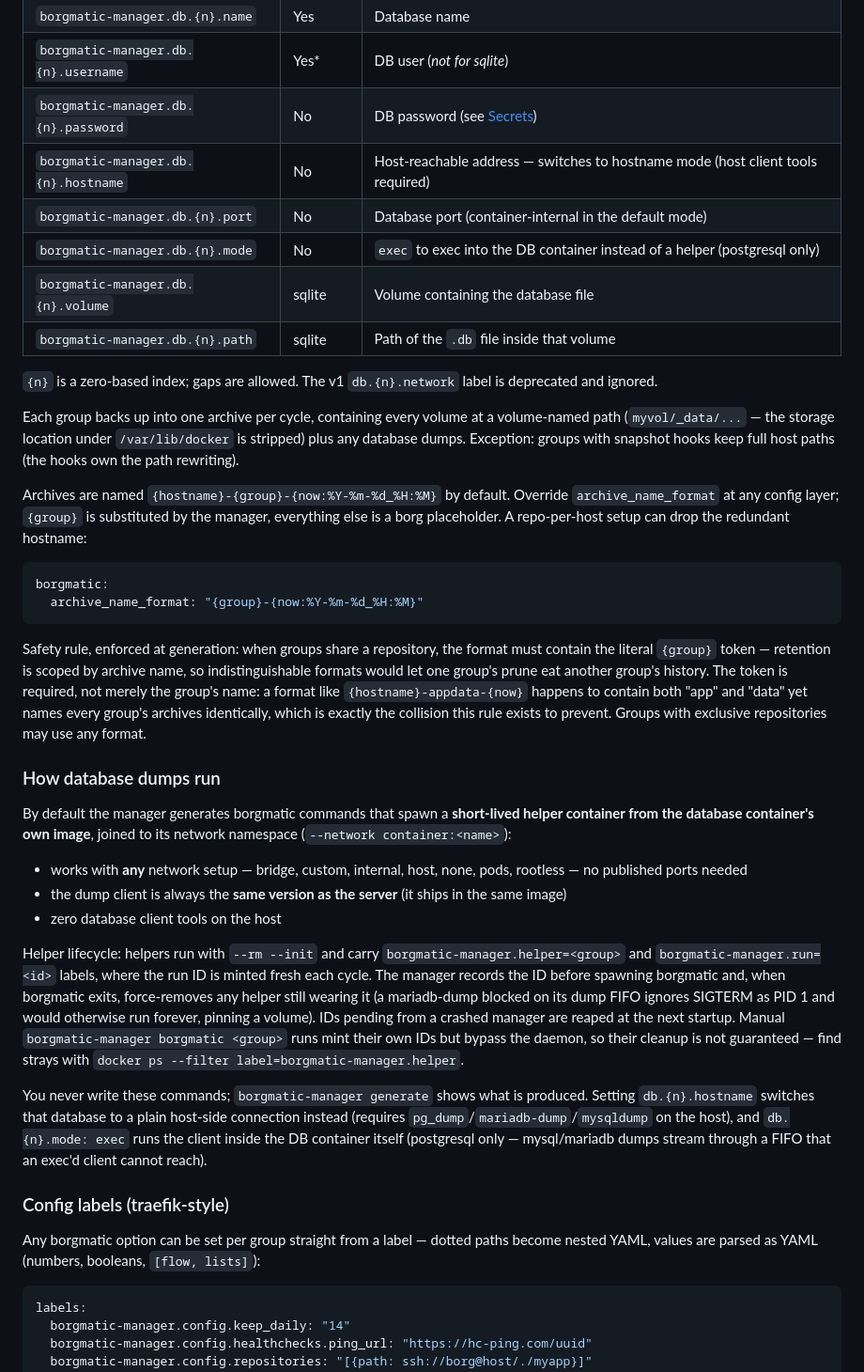
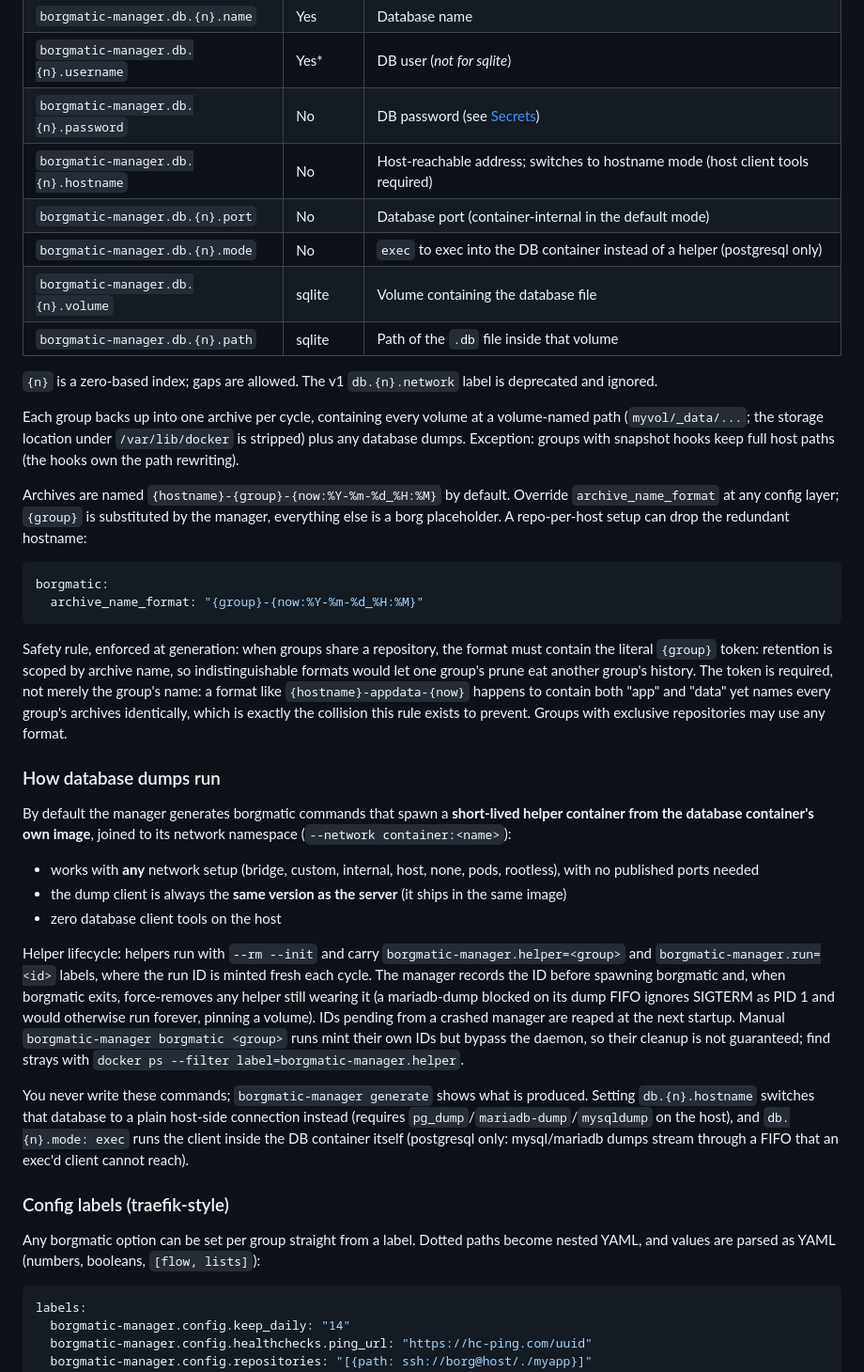
Before and after one commit to lugoues/borgmatic-manager, a Markdown page: README.md, the part around one of its changes. Shown at 94% size. Drawn GitHub-style.

````diff
--- a/README.md
+++ b/README.md
@@ -175,7 +175,7 @@ typo there surfaces one step later, as that group's per-cycle
 | `borgmatic-manager.db.{n}.name` | Yes | Database name |
 | `borgmatic-manager.db.{n}.username` | Yes* | DB user (*not for sqlite*) |
 | `borgmatic-manager.db.{n}.password` | No | DB password (see [Secrets](#secrets)) |
-| `borgmatic-manager.db.{n}.hostname` | No | Host-reachable address — switches to hostname mode (host client tools required) |
+| `borgmatic-manager.db.{n}.hostname` | No | Host-reachable address; switches to hostname mode (host client tools required) |
 | `borgmatic-manager.db.{n}.port` | No | Database port (container-internal in the default mode) |
 | `borgmatic-manager.db.{n}.mode` | No | `exec` to exec into the DB container instead of a helper (postgresql only) |
 | `borgmatic-manager.db.{n}.volume` | sqlite | Volume containing the database file |
@@ -185,7 +185,7 @@ typo there surfaces one step later, as that group's per-cycle
 is deprecated and ignored.
 
 Each group backs up into one archive per cycle, containing every volume at
-a volume-named path (`myvol/_data/...` — the storage location under
+a volume-named path (`myvol/_data/...`; the storage location under
 `/var/lib/docker` is stripped) plus any database dumps. Exception: groups
 with snapshot hooks keep full host paths (the hooks own the path rewriting).
 
@@ -200,7 +200,7 @@ borgmatic:
 ```
 
 Safety rule, enforced at generation: when groups share a repository, the format
-must contain the literal `{group}` token — retention is scoped by archive name,
+must contain the literal `{group}` token: retention is scoped by archive name,
 so indistinguishable formats would let one group's prune eat another group's
 history. The token is required, not merely the group's name: a format like
 `{hostname}-appdata-{now}` happens to contain both "app" and "data" yet names
@@ -213,8 +213,8 @@ By default the manager generates borgmatic commands that spawn a
 **short-lived helper container from the database container's own image**,
 joined to its network namespace (`--network container:<name>`):
 
-- works with **any** network setup — bridge, custom, internal, host, none,
-  pods, rootless — no published ports needed
+- works with **any** network setup (bridge, custom, internal, host, none,
+  pods, rootless), with no published ports needed
 - the dump client is always the **same version as the server** (it ships in
   the same image)
 - zero database client tools on the host
@@ -227,20 +227,20 @@ helper still wearing it (a mariadb-dump blocked on its dump FIFO ignores
 SIGTERM as PID 1 and would otherwise run forever, pinning a volume). IDs
 pending from a crashed manager are reaped at the next startup. Manual
 `borgmatic-manager borgmatic <group>` runs mint their own IDs but bypass
-the daemon, so their cleanup is not guaranteed — find strays with
+the daemon, so their cleanup is not guaranteed; find strays with
 `docker ps --filter label=borgmatic-manager.helper`.
 
 You never write these commands; `borgmatic-manager generate` shows what is
 produced. Setting `db.{n}.hostname` switches that database to a plain
 host-side connection instead (requires `pg_dump`/`mariadb-dump`/`mysqldump`
 on the host), and `db.{n}.mode: exec` runs the client inside the DB container
-itself (postgresql only — mysql/mariadb dumps stream through a FIFO that an
+itself (postgresql only: mysql/mariadb dumps stream through a FIFO that an
 exec'd client cannot reach).
 
 ### Config labels (traefik-style)
 
-Any borgmatic option can be set per group straight from a label — dotted
-paths become nested YAML, values are parsed as YAML (numbers, booleans,
+Any borgmatic option can be set per group straight from a label. Dotted
+paths become nested YAML, and values are parsed as YAML (numbers, booleans,
 `[flow, lists]`):
 
 ```yaml
````
Also changed, not shown: other parts of README.md (+56 -56 lines).
